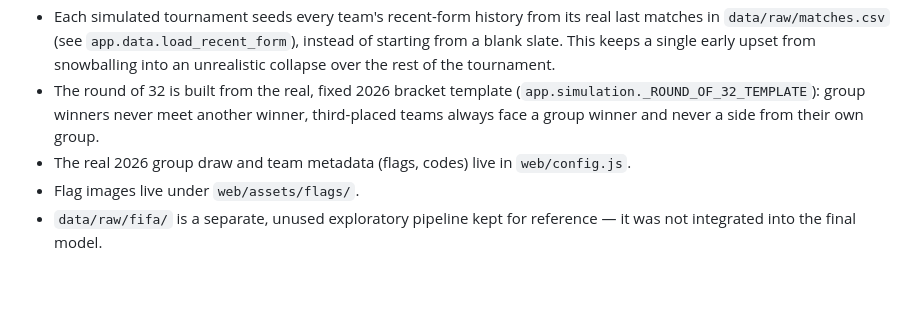
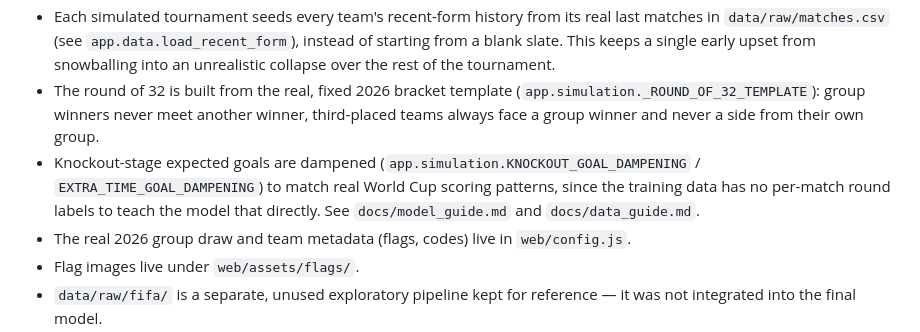
Before and after one commit to thiagotvos/World-Cup-Simulation, a Markdown page: README.md, the part around the change. Drawn GitHub-style; blank space fills up the shorter version.

Commit message:
Document the knockout scoring dampening and its root cause

```diff
--- a/README.md
+++ b/README.md
@@ -81,6 +81,7 @@ Compares the model's predicted outcome for every official World Cup match from 1
 - Real team data (Elo, FIFA ranking) lives in `data/raw/team_profiles.csv`; the backend falls back to it automatically if a request doesn't provide profiles.
 - Each simulated tournament seeds every team's recent-form history from its real last matches in `data/raw/matches.csv` (see `app.data.load_recent_form`), instead of starting from a blank slate. This keeps a single early upset from snowballing into an unrealistic collapse over the rest of the tournament.
 - The round of 32 is built from the real, fixed 2026 bracket template (`app.simulation._ROUND_OF_32_TEMPLATE`): group winners never meet another winner, third-placed teams always face a group winner and never a side from their own group.
+- Knockout-stage expected goals are dampened (`app.simulation.KNOCKOUT_GOAL_DAMPENING` / `EXTRA_TIME_GOAL_DAMPENING`) to match real World Cup scoring patterns, since the training data has no per-match round labels to teach the model that directly. See `docs/model_guide.md` and `docs/data_guide.md`.
 - The real 2026 group draw and team metadata (flags, codes) live in `web/config.js`.
 - Flag images live under `web/assets/flags/`.
 - `data/raw/fifa/` is a separate, unused exploratory pipeline kept for reference — it was not integrated into the final model.
```
Also changed, not shown: docs/data_guide.md (+1 -0 lines), docs/model_guide.md (+3 -1 lines).
